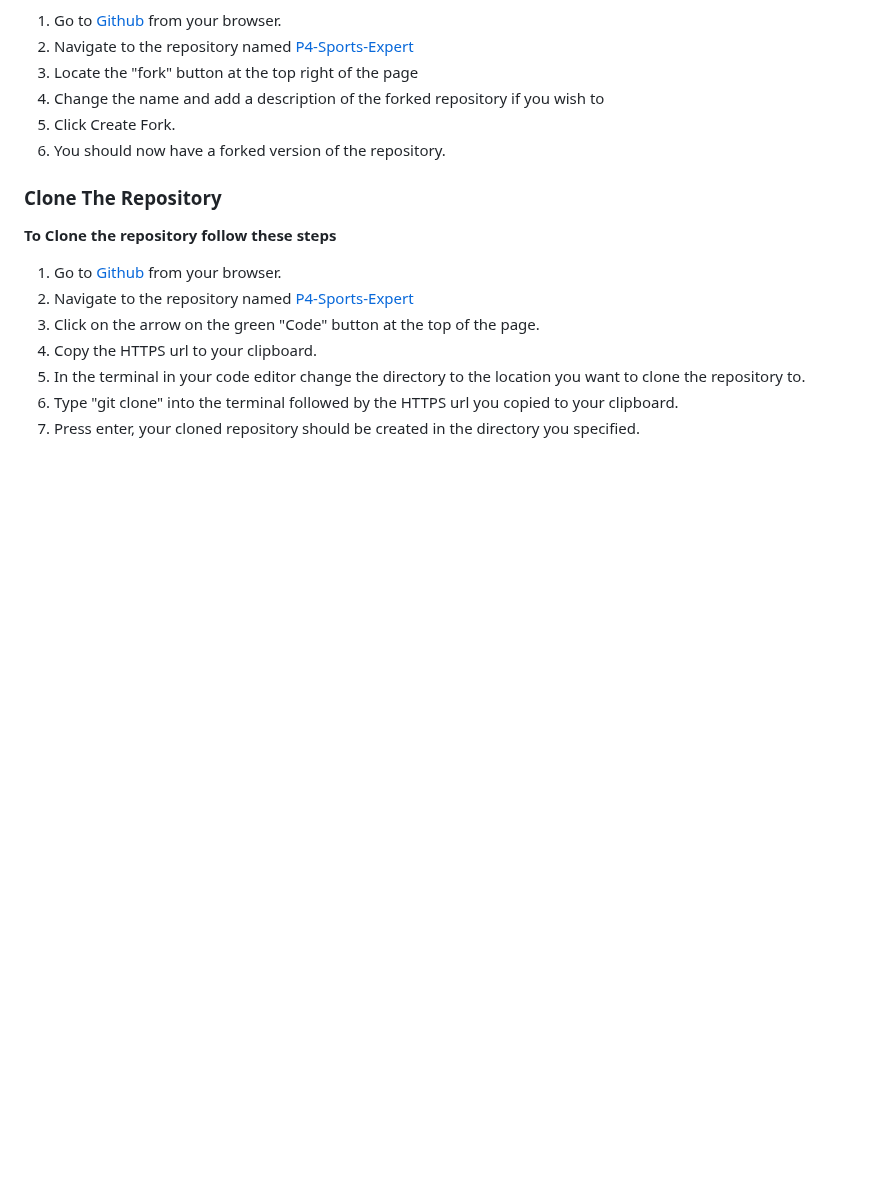
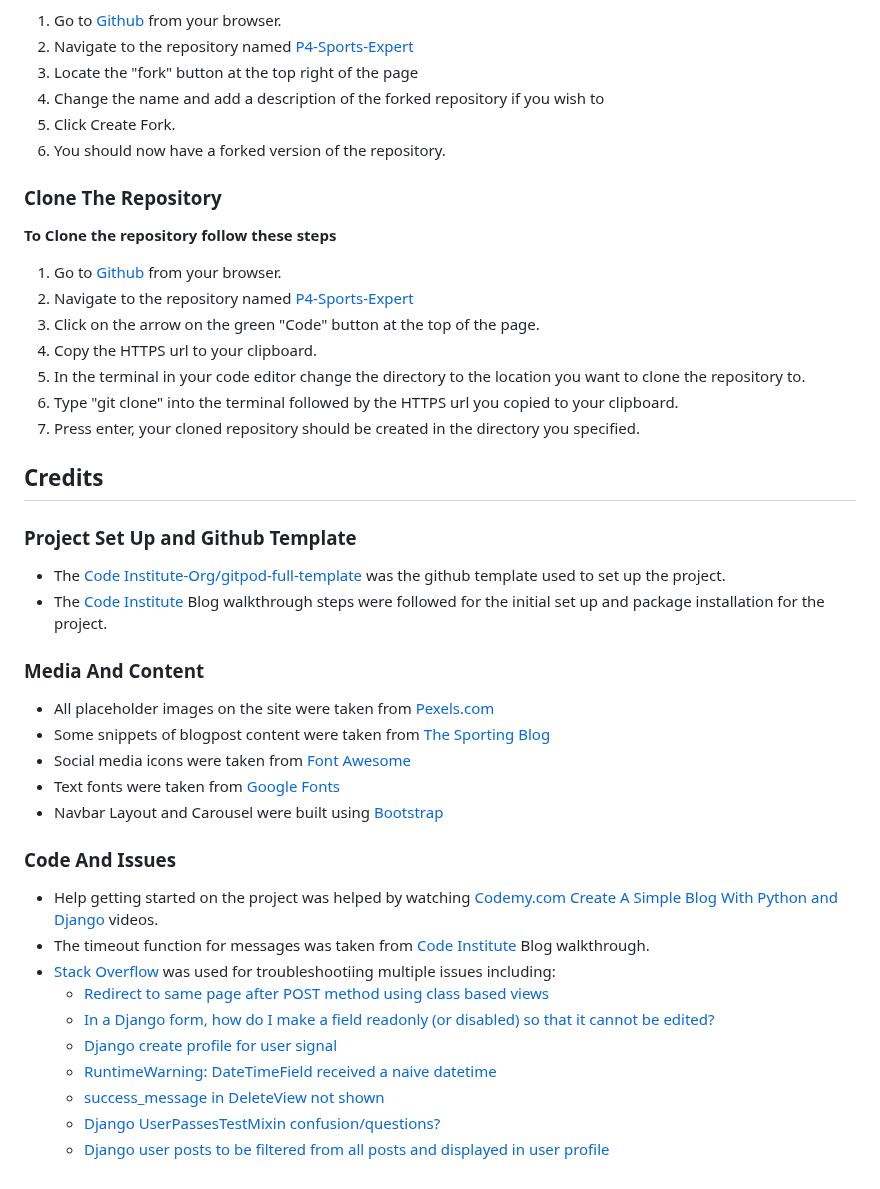
Before and after one commit to Code-Institute-Submissions/P4-Sports-Expert, a Markdown page: README.md, the part around the change. GitHub-like rendering; blank space fills up the shorter version.

Commit message:
Add credits section to readme

```diff
--- a/README.md
+++ b/README.md
@@ -1389,3 +1389,31 @@ All testing that was done for the project can be Found In [TESTING.md](TESTING.m
 5. In the terminal in your code editor change the directory to the location you want to clone the repository to.
 6. Type "git clone" into the terminal followed by the HTTPS url you copied to your clipboard.
 7. Press enter, your cloned repository should be created in the directory you specified.
+
+## **Credits**
+
+### **Project Set Up and Github Template**
+
+- The [Code Institute-Org/gitpod-full-template](https://github.com/Code-Institute-Org/gitpod-full-template) was the github template used to set up the project.
+- The [Code Institute](https://learn.codeinstitute.net/) Blog walkthrough steps were followed for the initial set up and package installation for the project.
+
+### **Media And Content**
+
+- All placeholder images on the site were taken from [Pexels.com](https://www.pexels.com/)
+- Some snippets of blogpost content were taken from [The Sporting Blog](https://thesporting.blog/)
+- Social media icons were taken from [Font Awesome](https://fontawesome.com/)
+- Text fonts were taken from [Google Fonts](https://fonts.google.com/)
+- Navbar Layout and Carousel were built using [Bootstrap](https://getbootstrap.com/)
+
+### **Code And Issues**
+
+- Help getting started on the project was helped by watching [Codemy.com](https://www.youtube.com/@Codemycom) [Create A Simple Blog With Python and Django](https://www.youtube.com/watch?v=B40bteAMM_M) videos.
+- The timeout function for messages was taken from [Code Institute](https://learn.codeinstitute.net/) Blog walkthrough.
+- [Stack Overflow](https://stackoverflow.com/) was used for troubleshootiing multiple issues including:
+   - [Redirect to same page after POST method using class based views](https://stackoverflow.com/questions/39560175/redirect-to-same-page-after-post-method-using-class-based-views)
+   - [In a Django form, how do I make a field readonly (or disabled) so that it cannot be edited?](https://stackoverflow.com/questions/324477/in-a-django-form-how-do-i-make-a-field-readonly-or-disabled-so-that-it-cannot)
+   - [Django create profile for user signal](https://stackoverflow.com/questions/61580144/django-create-profile-for-user-signal)
+   - [RuntimeWarning: DateTimeField received a naive datetime](https://stackoverflow.com/questions/18622007/runtimewarning-datetimefield-received-a-naive-datetime)
+   - [success_message in DeleteView not shown](https://stackoverflow.com/questions/24822509/success-message-in-deleteview-not-shown)
+   - [Django UserPassesTestMixin confusion/questions?](https://stackoverflow.com/questions/65241141/django-userpassestestmixin-confusion-questions)
+   - [Django user posts to be filtered from all posts and displayed in user profile](https://stackoverflow.com/questions/44693599/django-user-posts-to-be-filtered-from-all-posts-and-displayed-in-user-profile)
```
